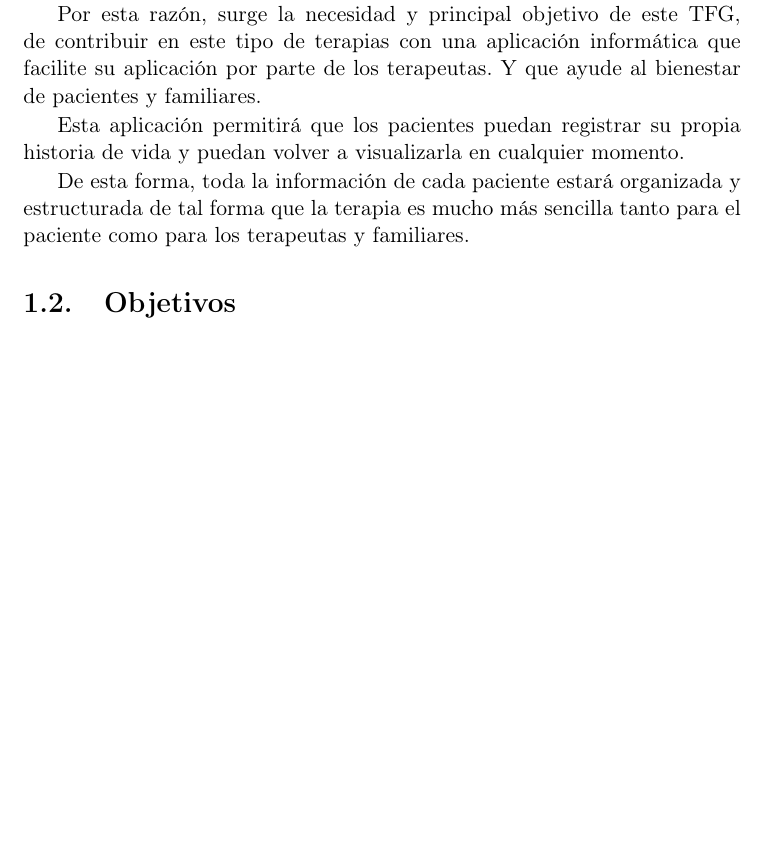
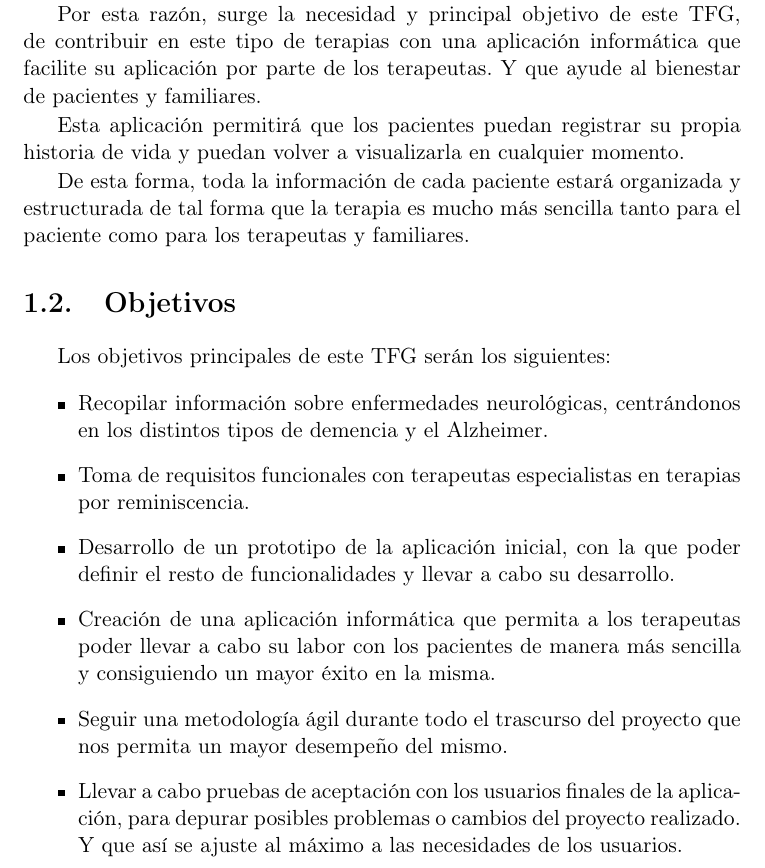
Before and after one commit to NILGroup/TFG-2122-Recuerdame, a LaTeX book (Memoria/TFMTeXiS-Latin1/TFMTeXiS/TFMTeXiS.tex, which reads Memoria/TFMTeXiS-Latin1/TFMTeXiS/Capitulos/Introduccion.tex): part of page 24 of 47, cut so that both start at the same text, the shorter picture padded with empty space. Compiled offline with pdfLaTeX; the source files are stored in an older character set and shown here as Unicode; a LaTeX package or settings file that is missing is left out.

Commit message:
Se añaden los objetivos del proyecto.

```diff
--- a/Memoria/TFMTeXiS-Latin1/TFMTeXiS/Capitulos/Introduccion.tex
+++ b/Memoria/TFMTeXiS-Latin1/TFMTeXiS/Capitulos/Introduccion.tex
@@ -31,3 +31,12 @@ Esta aplicación permitirá que los pacientes puedan registrar su propia histori
 De esta forma, toda la información de cada paciente estará organizada y estructurada de tal forma que la terapia es mucho más sencilla tanto para el paciente como para los terapeutas y familiares.
 
 \section{Objetivos}
+Los objetivos principales de este TFG serán los siguientes:
+\begin{itemize}
+	\item Recopilar información sobre enfermedades neurológicas, centrándonos en los distintos tipos de demencia y el Alzheimer.
+	\item Toma de requisitos funcionales con terapeutas especialistas en terapias por reminiscencia.
+	\item Desarrollo de un prototipo de la aplicación inicial, con la que poder definir el resto de funcionalidades y llevar a cabo su desarrollo.
+	\item Creación de una aplicación informática que permita a los terapeutas poder llevar a cabo su labor con los pacientes de manera más sencilla y consiguiendo un mayor éxito en la misma.
+	\item Seguir una metodología ágil durante todo el trascurso del proyecto que nos permita un mayor desempeño del mismo.
+	\item Llevar a cabo pruebas de aceptación con los usuarios finales de la aplicación, para depurar posibles problemas o cambios del proyecto realizado. Y que así se ajuste al máximo a las necesidades de los usuarios.
+\end{itemize}
```
Also changed, not shown: Memoria/TFMTeXiS-Latin1/TFMTeXiS/TFMTeXiS.pdf, 4 other files.
